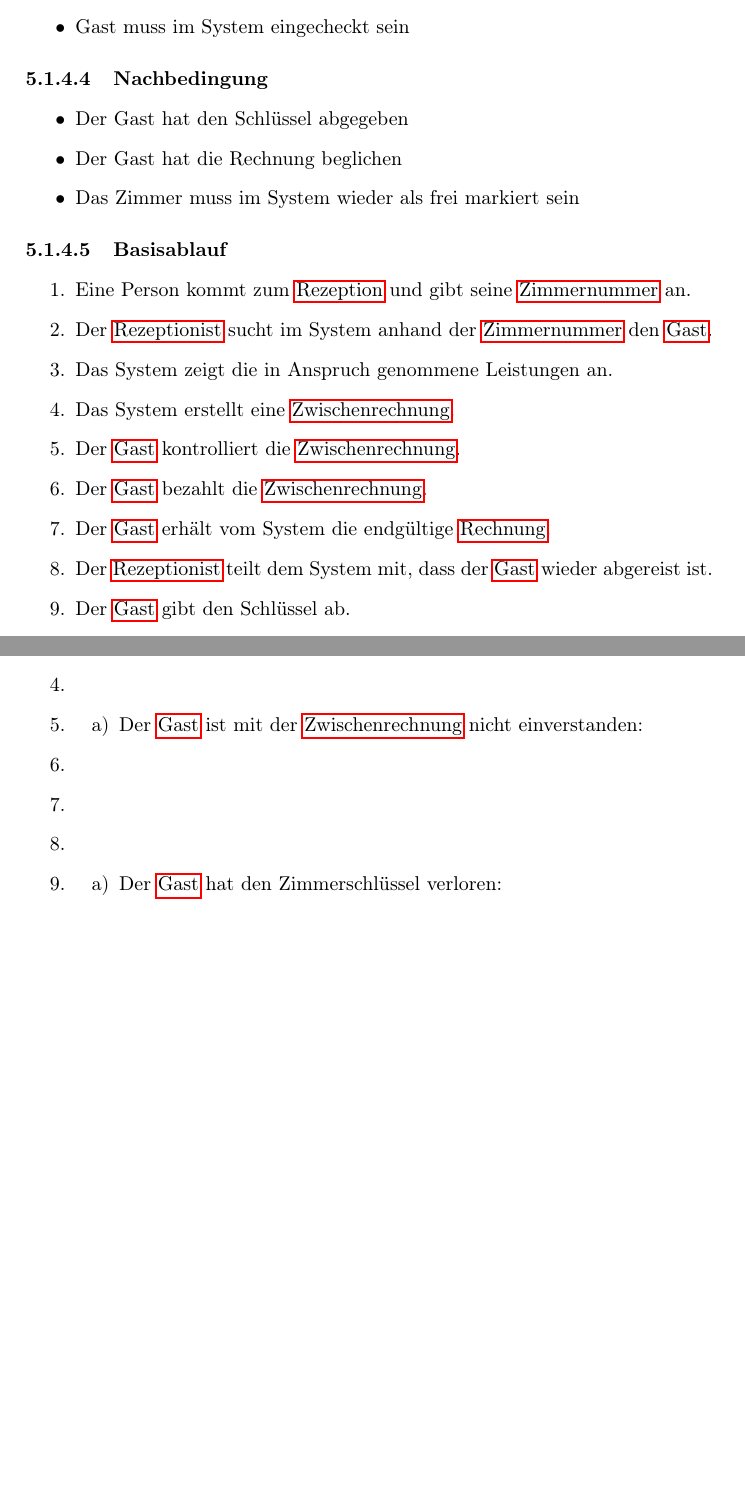
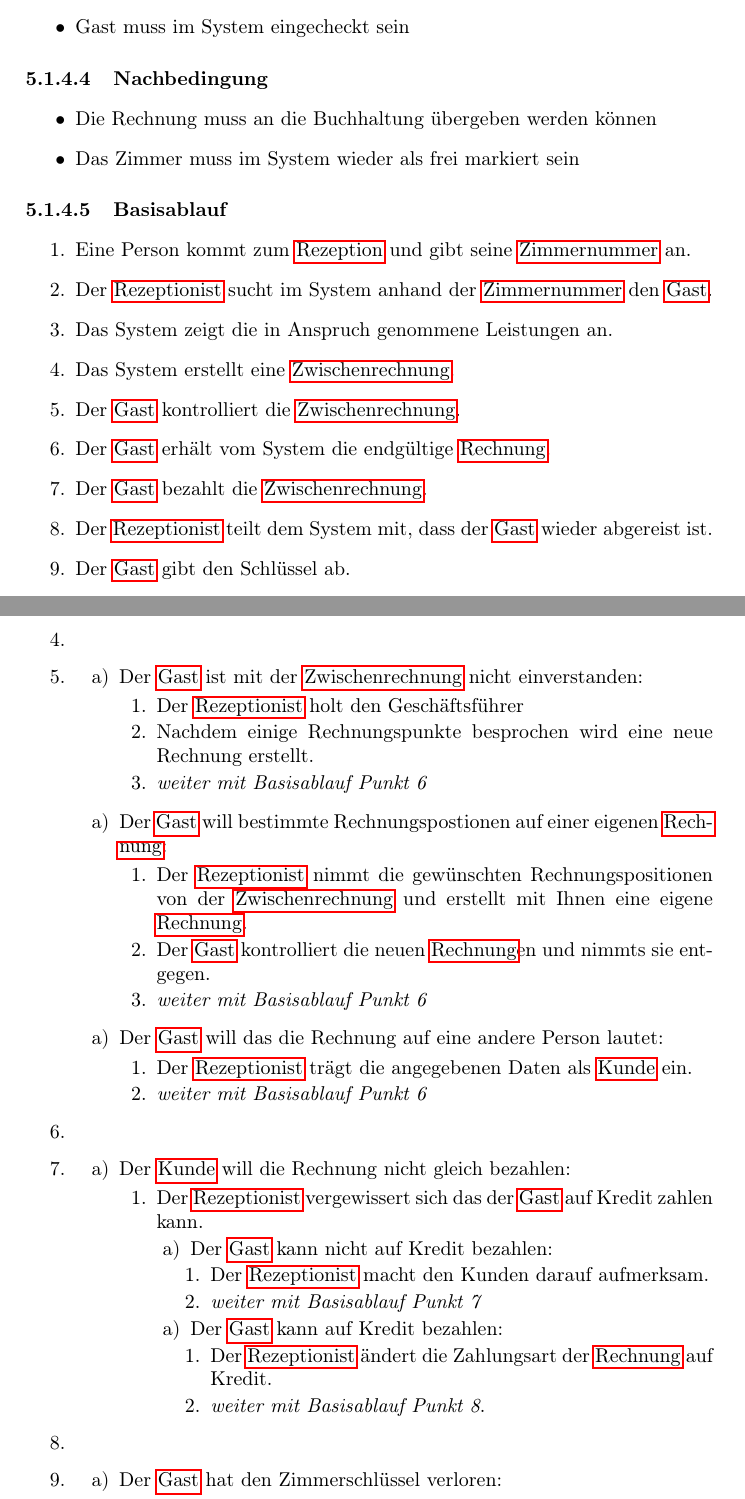
Before and after one commit to phse0/Roomanizer, a LaTeX document (documentation/Pflichtenheft/pflichtenheft.tex, which reads documentation/Pflichtenheft/UseCases/checkout.tex): two parts of pages 22 and 23 of 47 before the commit and two parts of pages 22 and 23 of 48 after it, joined at a grey line, cut so that both start at the same text, the shorter picture padded with empty space. Compiled offline with pdfLaTeX.

Commit message:
checkout & "Domaenenmodell" - picture update

```diff
--- a/documentation/Pflichtenheft/UseCases/checkout.tex
+++ b/documentation/Pflichtenheft/UseCases/checkout.tex
@@ -27,8 +27,7 @@
 
 \paragraph{Nachbedingung}
 \begin{itemize}
-	\item Der Gast hat den Schlüssel abgegeben
-	\item Der Gast hat die Rechnung beglichen
+	\item Die Rechnung muss an die Buchhaltung übergeben werden können
 	\item Das Zimmer muss im System wieder als frei markiert sein
 \end{itemize}
 
@@ -39,8 +38,8 @@
 	\item Das System zeigt die in Anspruch genommene Leistungen an.
     \item Das System erstellt eine \Gls{Zwischenrechnung}.
 	\item Der \Gls{Gast} kontrolliert die \Gls{Zwischenrechnung}.
+	\item Der \Gls{Gast} erhält vom System die endgültige \Gls{Rechnung}.
 	\item Der \Gls{Gast} bezahlt die \Gls{Zwischenrechnung}.
-	\item Der \Gls{Gast} erhält vom System die endgültige \Gls{Rechnung}.
 	\item Der \Gls{Rezeptionist} teilt dem System mit, dass der \Gls{Gast} wieder abgereist ist.
 	\item Der \Gls{Gast} gibt den Schlüssel ab.
 \end{enumerate}
@@ -62,9 +61,55 @@
 	\item
 	\begin{longenum}
 		\item Der \Gls{Gast} ist mit der \Gls{Zwischenrechnung} nicht einverstanden:
+		\begin{longenum}
+			\item Der \Gls{Rezeptionist} holt den Geschäftsführer
+			\item Nachdem einige Rechnungspunkte besprochen wird eine neue Rechnung
+			erstellt.
+			\item \emph{weiter mit Basisablauf Punkt 6}
+		\end{longenum}
+	\end{longenum}
+	\begin{longenum}
+	\item Der \Gls{Gast} will bestimmte Rechnungspostionen auf einer eigenen
+	\Gls{Rechnung}:
+		\begin{longenum}
+			\item Der \Gls{Rezeptionist} nimmt die gewünschten Rechnungspositionen von
+			der \Gls{Zwischenrechnung} und erstellt mit Ihnen eine eigene \Gls{Rechnung}.
+			\item Der \Gls{Gast} kontrolliert die neuen \Gls{Rechnung}en und nimmts sie
+			entgegen.
+			\item \emph{weiter mit Basisablauf Punkt 6}
+		\end{longenum}
+	\end{longenum}
+	\begin{longenum}
+	\item Der \Gls{Gast} will das die Rechnung auf eine andere Person lautet:
+		\begin{longenum}
+			\item Der \Gls{Rezeptionist} trägt die angegebenen Daten als \Gls{Kunde} ein.
+			\item \emph{weiter mit Basisablauf Punkt 6}
+		\end{longenum}
 	\end{longenum}
 	\item
 	\item
+	\begin{longenum}
+		\item Der \Gls{Kunde} will die Rechnung nicht gleich bezahlen:
+		\begin{longenum}
+			\item Der \Gls{Rezeptionist} vergewissert sich das der \Gls{Gast} auf Kredit
+			zahlen kann.
+			\begin{longenum}
+				\item Der \Gls{Gast} kann nicht auf Kredit bezahlen:
+				\begin{longenum}
+					\item Der \Gls{Rezeptionist} macht den Kunden darauf aufmerksam.
+					\item \emph{weiter mit Basisablauf Punkt 7}
+				\end{longenum}
+			\end{longenum}
+			\begin{longenum}
+				\item Der \Gls{Gast} kann auf Kredit bezahlen:
+				\begin{longenum}
+					\item Der \Gls{Rezeptionist} ändert die Zahlungsart der \Gls{Rechnung} auf
+					Kredit.
+					\item \emph{weiter mit Basisablauf Punkt 8}.
+				\end{longenum}
+			\end{longenum}
+		\end{longenum}
+	\end{longenum}
 	\item
 	\item
 	\begin{longenum}
```
Also changed, not shown: documentation/Pflichtenheft/Images/Domaenenmodell.png, documentation/Pflichtenheft/Images/Domaenenmodell_Uebersicht.png, documentation/Pflichtenheft/UseCases/checkout.tex (5 more changed lines).
